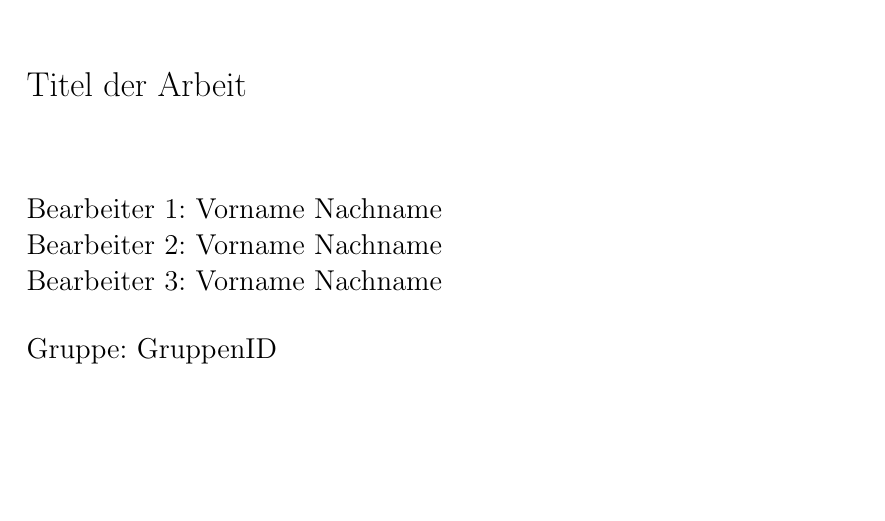
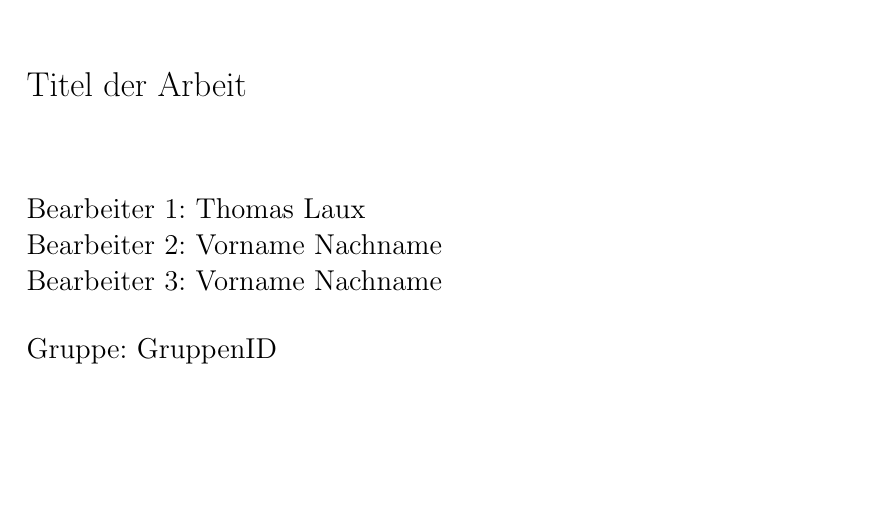
Before and after one commit to RasmusKauffeld/WAL_GIT, a LaTeX thesis (GIT/WA.tex): part of page 1 of 16, cut so that both start at the same text. Compiled offline with pdfLaTeX.

Commit message:
Bearbeiter Name eingetragen
test

```diff
--- a/GIT/WA.tex
+++ b/GIT/WA.tex
@@ -77,7 +77,7 @@
 \project{Ausarbeitung zur Vorlesung Wissenschaftliches Arbeiten}
 %--------------------------------------------------------------------------
 \supervisor{Titel Vorname Name} 		% Betreuer der Arbeit
-\author{Bearbeiter 1: Vorname Nachname \\Bearbeiter 2: Vorname Nachname \\Bearbeiter 3: Vorname Nachname}							% Autor der Arbeit
+\author{Bearbeiter 1: Thomas Laux \\Bearbeiter 2: Vorname Nachname \\Bearbeiter 3: Vorname Nachname}							% Autor der Arbeit
 \groupid{GruppenID}
 \address{Ort,} 							% Im Zusammenhang mit dem Datum wird hinter dem Ort ein Komma angegeben
 \submitdate{Abgabedatum} 				% Abgabedatum
```
